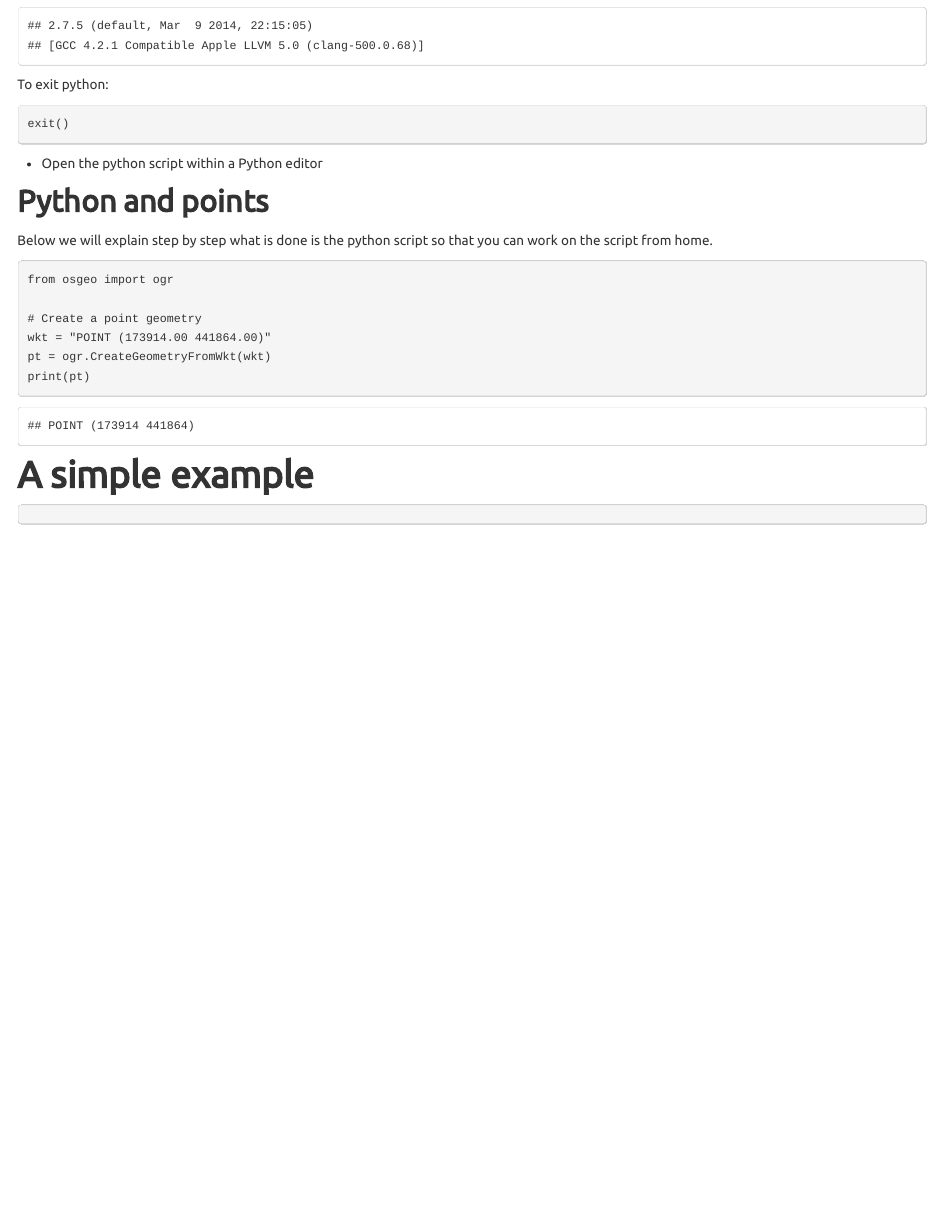
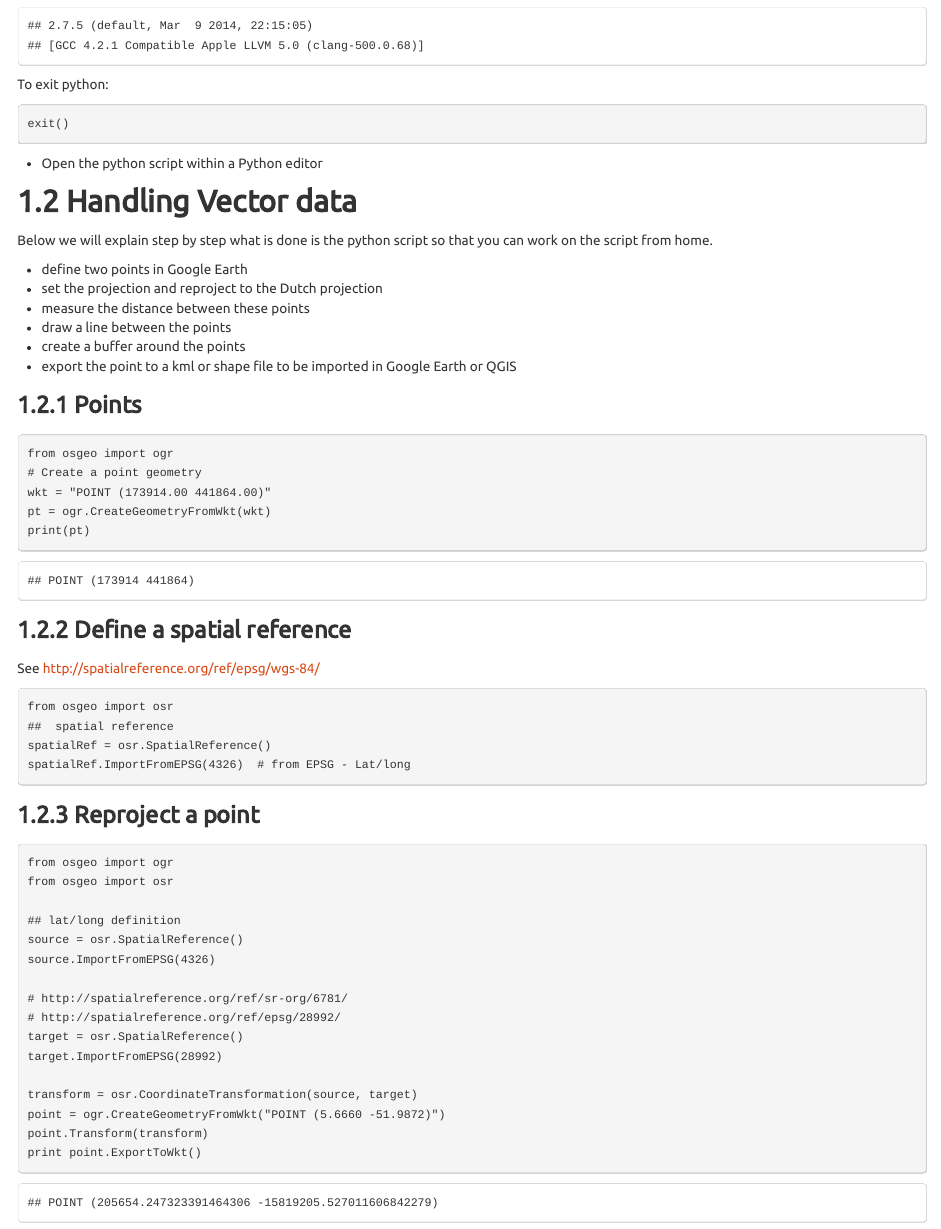
Before and after one commit to GeoScripting-WUR/PythonWeek, an R Markdown document (index.Rmd): the page in a window 1100 px wide, from 620 px down before the commit and from 660 px down after it, so that both start at the same text. The pictures show the output file index.html that the author committed with the source, opened offline.

Commit message:
added an example how to reproject a point.

````diff
--- a/index.Rmd
+++ b/index.Rmd
@@ -6,6 +6,8 @@ output:
   html_document:
     toc: true
     theme: united
+    toc_depth: 4
+    number_sections: true
 ---
 
 # Introduction
@@ -39,22 +42,56 @@ exit()
 
 - Open the python script within a Python editor
 
-## Python and points
+## Handling Vector data
 
 Below we will explain step by step what is done is the python script so that you
 can work on the script from home.
 
+- define two points in Google Earth
+- set the projection and reproject to the Dutch projection
+- measure the distance between these points
+- draw a line between the points
+- create a buffer around the points
+- export the point to a kml or shape file to be imported in Google Earth or QGIS
+
+### Points
+
 ```{r, engine='python'}
 from osgeo import ogr
-
 # Create a point geometry
 wkt = "POINT (173914.00 441864.00)"
 pt = ogr.CreateGeometryFromWkt(wkt)
 print(pt)
 ```
 
-# A simple example
+### Define a spatial reference
+
+See http://spatialreference.org/ref/epsg/wgs-84/
+
+```{r, engine='python'}
+from osgeo import osr
+##  spatial reference
+spatialRef = osr.SpatialReference()
+spatialRef.ImportFromEPSG(4326)  # from EPSG - Lat/long
+```
+
+### Reproject a point
 
 ```{r, engine = 'python'}
+from osgeo import ogr
+from osgeo import osr
 
+## lat/long definition
+source = osr.SpatialReference()
+source.ImportFromEPSG(4326)
+
+# http://spatialreference.org/ref/sr-org/6781/
+# http://spatialreference.org/ref/epsg/28992/
+target = osr.SpatialReference()
+target.ImportFromEPSG(28992)
+
+transform = osr.CoordinateTransformation(source, target)
+point = ogr.CreateGeometryFromWkt("POINT (5.6660 -51.9872)")
+point.Transform(transform)
+print point.ExportToWkt()
 ```
````
Also changed, not shown: index.html, index.Rmd (1 more changed lines).
